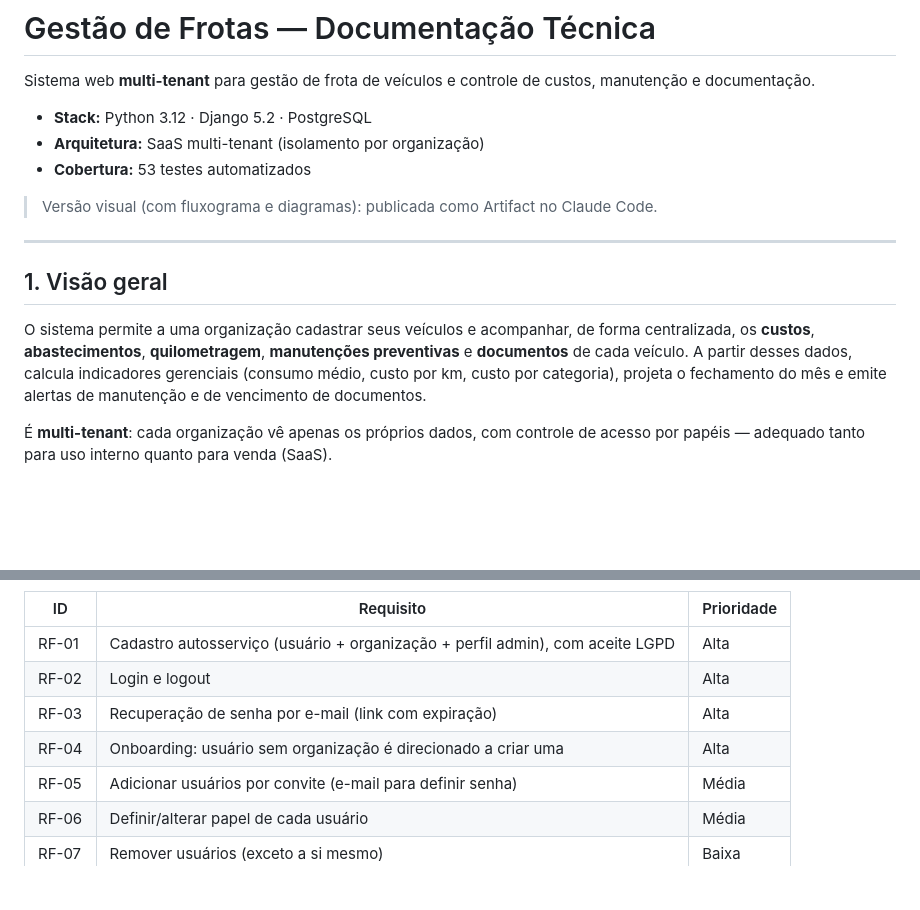
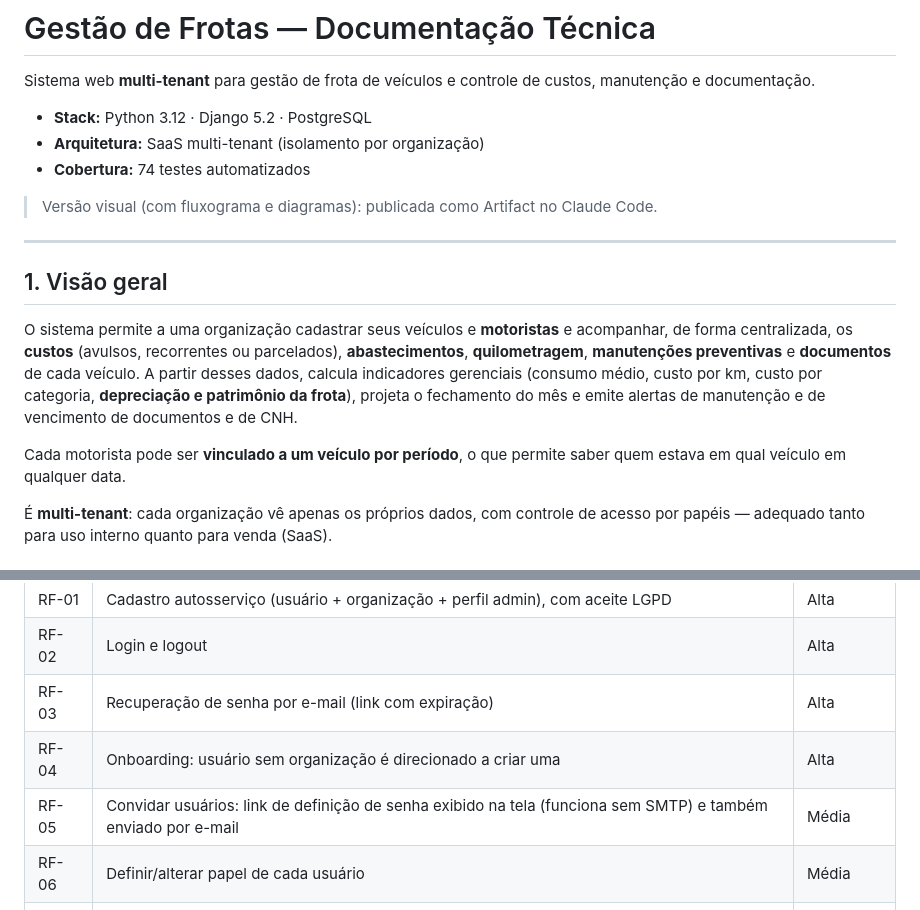
Before and after one commit to willCastilho/Frotas, a Markdown page: docs/DOCUMENTACAO.md, 2 parts joined by grey strips. Drawn GitHub-style; blank space fills up the shorter version.

```diff
--- a/docs/DOCUMENTACAO.md
+++ b/docs/DOCUMENTACAO.md
@@ -5,7 +5,7 @@ custos, manutenção e documentação.
 
 - **Stack:** Python 3.12 · Django 5.2 · PostgreSQL
 - **Arquitetura:** SaaS multi-tenant (isolamento por organização)
-- **Cobertura:** 53 testes automatizados
+- **Cobertura:** 74 testes automatizados
 
 > Versão visual (com fluxograma e diagramas): publicada como Artifact no Claude Code.
 
@@ -13,12 +13,16 @@ custos, manutenção e documentação.
 
 ## 1. Visão geral
 
-O sistema permite a uma organização cadastrar seus veículos e acompanhar, de
-forma centralizada, os **custos**, **abastecimentos**, **quilometragem**,
-**manutenções preventivas** e **documentos** de cada veículo. A partir desses
-dados, calcula indicadores gerenciais (consumo médio, custo por km, custo por
-categoria), projeta o fechamento do mês e emite alertas de manutenção e de
-vencimento de documentos.
+O sistema permite a uma organização cadastrar seus veículos e **motoristas** e
+acompanhar, de forma centralizada, os **custos** (avulsos, recorrentes ou
+parcelados), **abastecimentos**, **quilometragem**, **manutenções preventivas**
+e **documentos** de cada veículo. A partir desses dados, calcula indicadores
+gerenciais (consumo médio, custo por km, custo por categoria, **depreciação e
+patrimônio da frota**), projeta o fechamento do mês e emite alertas de
+manutenção e de vencimento de documentos e de CNH.
+
+Cada motorista pode ser **vinculado a um veículo por período**, o que permite
+saber quem estava em qual veículo em qualquer data.
 
 É **multi-tenant**: cada organização vê apenas os próprios dados, com controle
 de acesso por papéis — adequado tanto para uso interno quanto para venda (SaaS).
@@ -101,7 +114,7 @@ Prioridade: **Alta** essencial · **Média** importante · **Baixa** desejável.
 | RF-02 | Login e logout | Alta |
 | RF-03 | Recuperação de senha por e-mail (link com expiração) | Alta |
 | RF-04 | Onboarding: usuário sem organização é direcionado a criar uma | Alta |
-| RF-05 | Adicionar usuários por convite (e-mail para definir senha) | Média |
+| RF-05 | Convidar usuários: link de definição de senha exibido na tela (funciona sem SMTP) e também enviado por e-mail | Média |
 | RF-06 | Definir/alterar papel de cada usuário | Média |
 | RF-07 | Remover usuários (exceto a si mesmo) | Baixa |
 | RF-08 | Página da conta (organização, plano, assinatura) | Média |
```
Also changed, not shown: other parts of docs/DOCUMENTACAO.md (+52 -32 lines).
